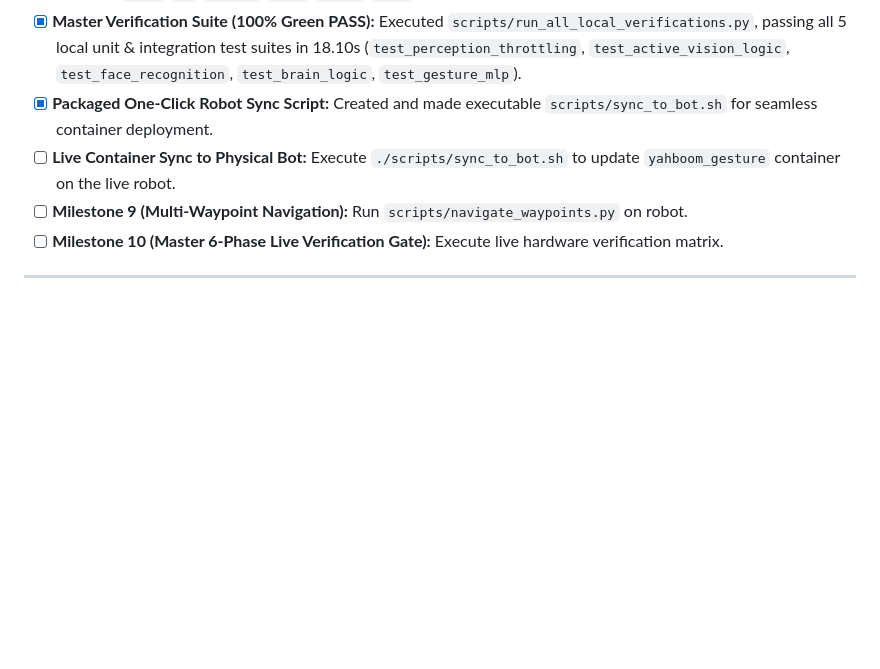
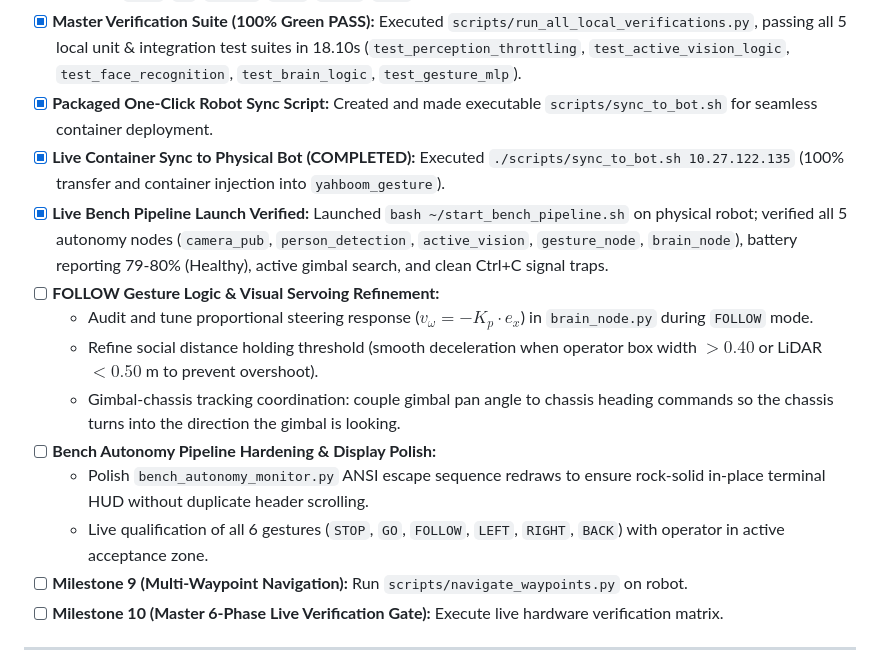
Before and after one commit to AJFACULTY/Intention-Recognition, a Markdown page: write_up/TODO_AND_ROADMAP.md, the part around the change. GitHub-like rendering; blank space fills up the shorter version.

```diff
--- a/write_up/TODO_AND_ROADMAP.md
+++ b/write_up/TODO_AND_ROADMAP.md
@@ -145,7 +145,15 @@
 - [x] **Enhanced Bench Monitor HUD Legend:** Updated `scripts/bench_autonomy_monitor.py` to explicitly display all 6 gestures (`STOP`, `GO`, `FOLLOW`, `LEFT`, `RIGHT`, `BACK`) and their corresponding robot reactions.
 - [x] **Master Verification Suite (100% Green PASS):** Executed `scripts/run_all_local_verifications.py`, passing all 5 local unit & integration test suites in 18.10s (`test_perception_throttling`, `test_active_vision_logic`, `test_face_recognition`, `test_brain_logic`, `test_gesture_mlp`).
 - [x] **Packaged One-Click Robot Sync Script:** Created and made executable `scripts/sync_to_bot.sh` for seamless container deployment.
-- [ ] **Live Container Sync to Physical Bot:** Execute `./scripts/sync_to_bot.sh` to update `yahboom_gesture` container on the live robot.
+- [x] **Live Container Sync to Physical Bot (COMPLETED):** Executed `./scripts/sync_to_bot.sh 10.27.122.135` (100% transfer and container injection into `yahboom_gesture`).
+- [x] **Live Bench Pipeline Launch Verified:** Launched `bash ~/start_bench_pipeline.sh` on physical robot; verified all 5 autonomy nodes (`camera_pub`, `person_detection`, `active_vision`, `gesture_node`, `brain_node`), battery reporting 79-80% (Healthy), active gimbal search, and clean Ctrl+C signal traps.
+- [ ] **FOLLOW Gesture Logic & Visual Servoing Refinement:**
+  - Audit and tune proportional steering response ($v_\omega = -K_p \cdot e_x$) in `brain_node.py` during `FOLLOW` mode.
+  - Refine social distance holding threshold (smooth deceleration when operator box width $> 0.40$ or LiDAR $< 0.50$ m to prevent overshoot).
+  - Gimbal-chassis tracking coordination: couple gimbal pan angle to chassis heading commands so the chassis turns into the direction the gimbal is looking.
+- [ ] **Bench Autonomy Pipeline Hardening & Display Polish:**
+  - Polish `bench_autonomy_monitor.py` ANSI escape sequence redraws to ensure rock-solid in-place terminal HUD without duplicate header scrolling.
+  - Live qualification of all 6 gestures (`STOP`, `GO`, `FOLLOW`, `LEFT`, `RIGHT`, `BACK`) with operator in active acceptance zone.
 - [ ] **Milestone 9 (Multi-Waypoint Navigation):** Run `scripts/navigate_waypoints.py` on robot.
 - [ ] **Milestone 10 (Master 6-Phase Live Verification Gate):** Execute live hardware verification matrix.
 
```
Also changed, not shown: docs/MASTER_COMPLETION_ROADMAP.md (+9 -0 lines).
